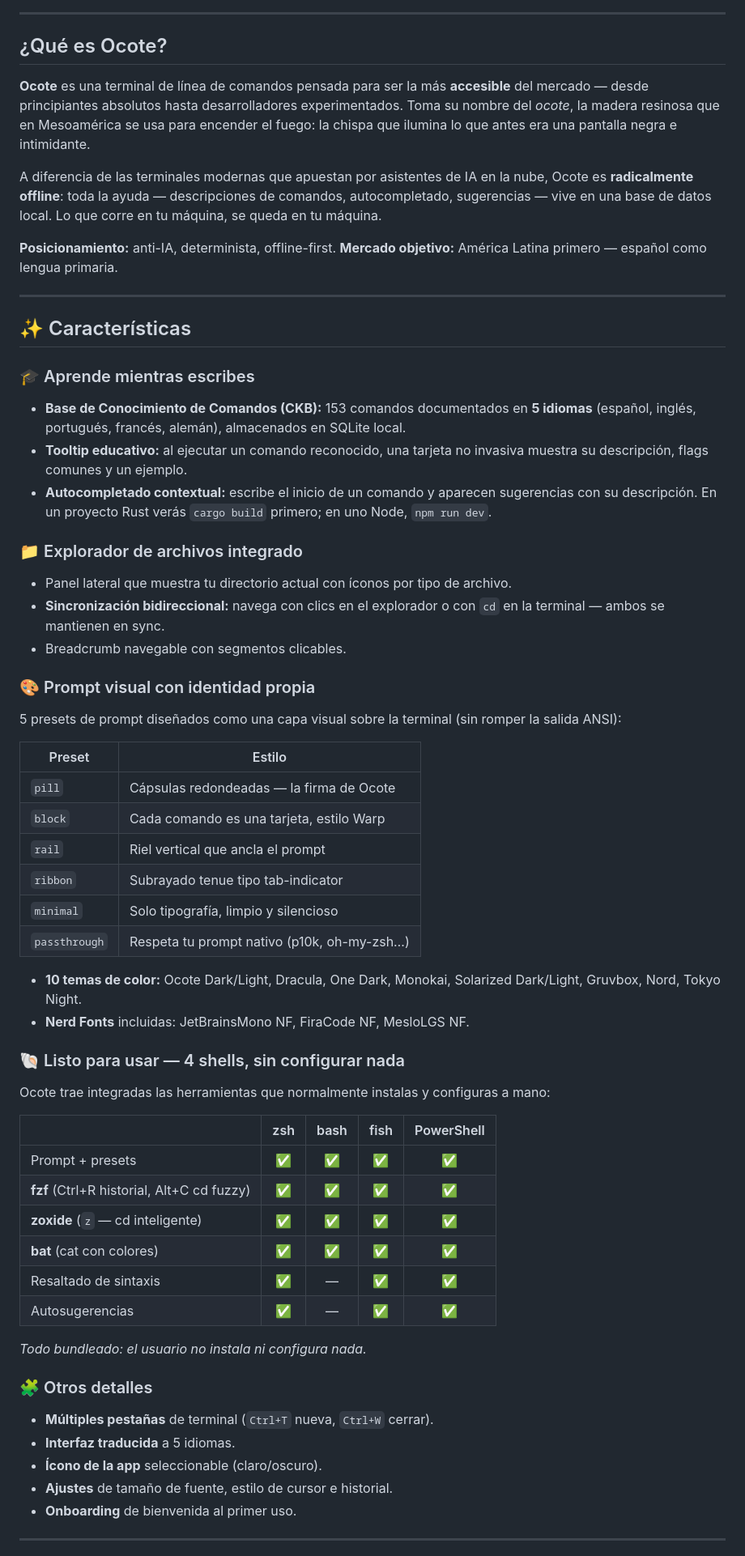
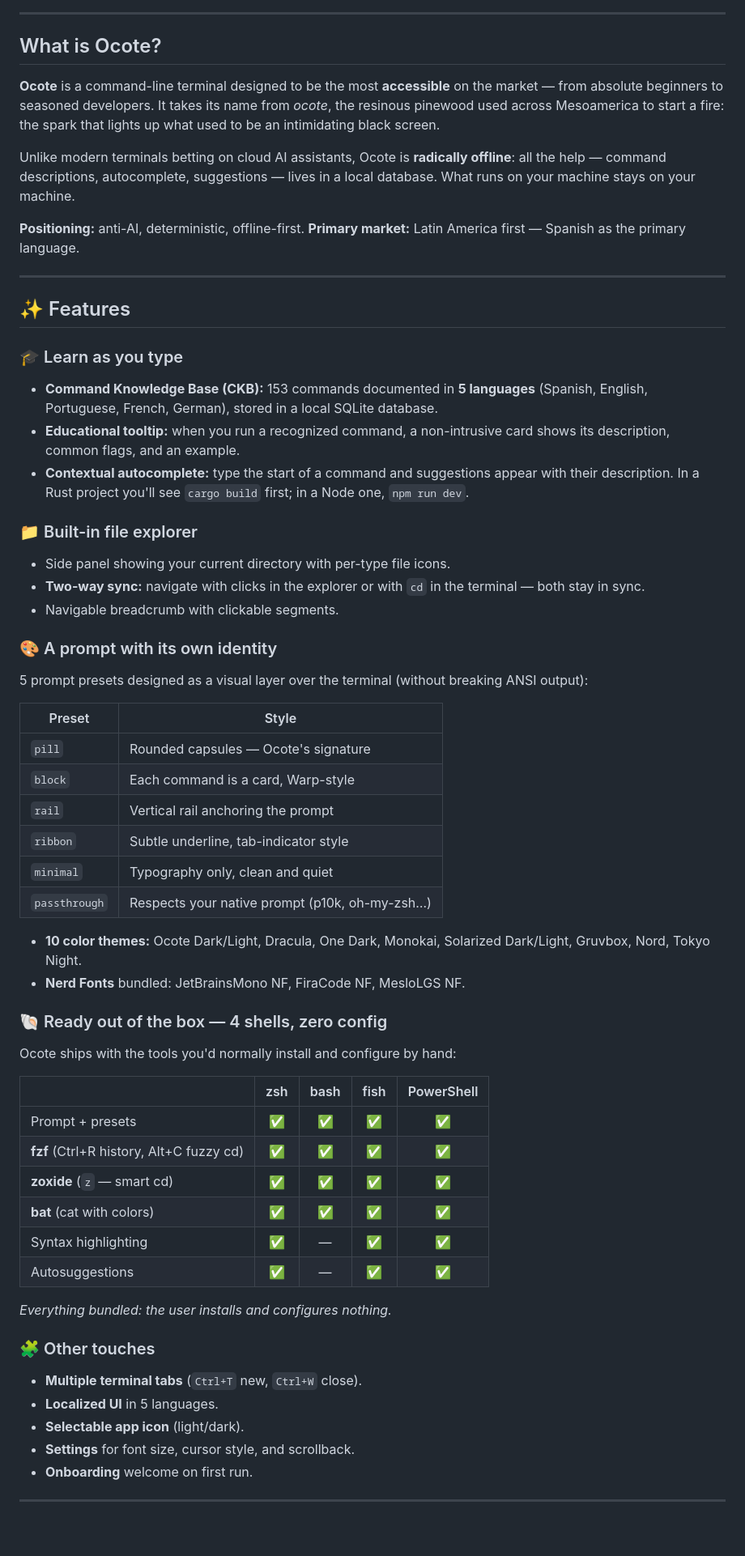
Before and after one commit to Teshre/Ocote, a Markdown page: README.md, the part around one of its changes. Shown at 81% size. Rendered like a GitHub page; blank space fills up the shorter version.

```diff
--- a/README.md
+++ b/README.md
@@ -19,64 +22,64 @@
 
 ---
 
-## ¿Qué es Ocote?
+## What is Ocote?
 
-**Ocote** es una terminal de línea de comandos pensada para ser la más **accesible** del mercado — desde principiantes absolutos hasta desarrolladores experimentados. Toma su nombre del *ocote*, la madera resinosa que en Mesoamérica se usa para encender el fuego: la chispa que ilumina lo que antes era una pantalla negra e intimidante.
+**Ocote** is a command-line terminal designed to be the most **accessible** on the market — from absolute beginners to seasoned developers. It takes its name from *ocote*, the resinous pinewood used across Mesoamerica to start a fire: the spark that lights up what used to be an intimidating black screen.
 
-A diferencia de las terminales modernas que apuestan por asistentes de IA en la nube, Ocote es **radicalmente offline**: toda la ayuda — descripciones de comandos, autocompletado, sugerencias — vive en una base de datos local. Lo que corre en tu máquina, se queda en tu máquina.
+Unlike modern terminals betting on cloud AI assistants, Ocote is **radically offline**: all the help — command descriptions, autocomplete, suggestions — lives in a local database. What runs on your machine stays on your machine.
 
-**Posicionamiento:** anti-IA, determinista, offline-first.
-**Mercado objetivo:** América Latina primero — español como lengua primaria.
+**Positioning:** anti-AI, deterministic, offline-first.
+**Primary market:** Latin America first — Spanish as the primary language.
 
 ---
 
-## ✨ Características
+## ✨ Features
 
-### 🎓 Aprende mientras escribes
-- **Base de Conocimiento de Comandos (CKB):** 153 comandos documentados en **5 idiomas** (español, inglés, portugués, francés, alemán), almacenados en SQLite local.
-- **Tooltip educativo:** al ejecutar un comando reconocido, una tarjeta no invasiva muestra su descripción, flags comunes y un ejemplo.
-- **Autocompletado contextual:** escribe el inicio de un comando y aparecen sugerencias con su descripción. En un proyecto Rust verás `cargo build` primero; en uno Node, `npm run dev`.
+### 🎓 Learn as you type
+- **Command Knowledge Base (CKB):** 153 commands documented in **5 languages** (Spanish, English, Portuguese, French, German), stored in a local SQLite database.
+- **Educational tooltip:** when you run a recognized command, a non-intrusive card shows its description, common flags, and an example.
+- **Contextual autocomplete:** type the start of a command and suggestions appear with their description. In a Rust project you'll see `cargo build` first; in a Node one, `npm run dev`.
 
-### 📁 Explorador de archivos integrado
-- Panel lateral que muestra tu directorio actual con íconos por tipo de archivo.
-- **Sincronización bidireccional:** navega con clics en el explorador o con `cd` en la terminal — ambos se mantienen en sync.
-- Breadcrumb navegable con segmentos clicables.
+### 📁 Built-in file explorer
+- Side panel showing your current directory with per-type file icons.
+- **Two-way sync:** navigate with clicks in the explorer or with `cd` in the terminal — both stay in sync.
+- Navigable breadcrumb with clickable segments.
 
-### 🎨 Prompt visual con identidad propia
-5 presets de prompt diseñados como una capa visual sobre la terminal (sin romper la salida ANSI):
+### 🎨 A prompt with its own identity
+5 prompt presets designed as a visual layer over the terminal (without breaking ANSI output):
 
-| Preset | Estilo |
-|--------|--------|
-| `pill` | Cápsulas redondeadas — la firma de Ocote |
-| `block` | Cada comando es una tarjeta, estilo Warp |
-| `rail` | Riel vertical que ancla el prompt |
-| `ribbon` | Subrayado tenue tipo tab-indicator |
-| `minimal` | Solo tipografía, limpio y silencioso |
-| `passthrough` | Respeta tu prompt nativo (p10k, oh-my-zsh…) |
+| Preset | Style |
+|--------|-------|
+| `pill` | Rounded capsules — Ocote's signature |
+| `block` | Each command is a card, Warp-style |
+| `rail` | Vertical rail anchoring the prompt |
+| `ribbon` | Subtle underline, tab-indicator style |
+| `minimal` | Typography only, clean and quiet |
+| `passthrough` | Respects your native prompt (p10k, oh-my-zsh…) |
 
-- **10 temas de color:** Ocote Dark/Light, Dracula, One Dark, Monokai, Solarized Dark/Light, Gruvbox, Nord, Tokyo Night.
-- **Nerd Fonts** incluidas: JetBrainsMono NF, FiraCode NF, MesloLGS NF.
+- **10 color themes:** Ocote Dark/Light, Dracula, One Dark, Monokai, Solarized Dark/Light, Gruvbox, Nord, Tokyo Night.
+- **Nerd Fonts** bundled: JetBrainsMono NF, FiraCode NF, MesloLGS NF.
 
-### 🐚 Listo para usar — 4 shells, sin configurar nada
-Ocote trae integradas las herramientas que normalmente instalas y configuras a mano:
+### 🐚 Ready out of the box — 4 shells, zero config
+Ocote ships with the tools you'd normally install and configure by hand:
 
 | | zsh | bash | fish | PowerShell |
 |---|:---:|:---:|:---:|:---:|
 | Prompt + presets | ✅ | ✅ | ✅ | ✅ |
-| **fzf** (Ctrl+R historial, Alt+C cd fuzzy) | ✅ | ✅ | ✅ | ✅ |
-| **zoxide** (`z` — cd inteligente) | ✅ | ✅ | ✅ | ✅ |
-| **bat** (cat con colores) | ✅ | ✅ | ✅ | ✅ |
-| Resaltado de sintaxis | ✅ | — | ✅ | ✅ |
-| Autosugerencias | ✅ | — | ✅ | ✅ |
+| **fzf** (Ctrl+R history, Alt+C fuzzy cd) | ✅ | ✅ | ✅ | ✅ |
+| **zoxide** (`z` — smart cd) | ✅ | ✅ | ✅ | ✅ |
+| **bat** (cat with colors) | ✅ | ✅ | ✅ | ✅ |
+| Syntax highlighting | ✅ | — | ✅ | ✅ |
+| Autosuggestions | ✅ | — | ✅ | ✅ |
 
-*Todo bundleado: el usuario no instala ni configura nada.*
+*Everything bundled: the user installs and configures nothing.*
 
-### 🧩 Otros detalles
-- **Múltiples pestañas** de terminal (`Ctrl+T` nueva, `Ctrl+W` cerrar).
-- **Interfaz traducida** a 5 idiomas.
-- **Ícono de la app** seleccionable (claro/oscuro).
-- **Ajustes** de tamaño de fuente, estilo de cursor e historial.
-- **Onboarding** de bienvenida al primer uso.
+### 🧩 Other touches
+- **Multiple terminal tabs** (`Ctrl+T` new, `Ctrl+W` close).
+- **Localized UI** in 5 languages.
+- **Selectable app icon** (light/dark).
+- **Settings** for font size, cursor style, and scrollback.
+- **Onboarding** welcome on first run.
 
 ---
 
```
Also changed, not shown: other parts of README.md (+62 -51 lines), README.es.md (added, +183 -0 lines), docs/assets/README.md (added, +31 -0 lines), docs/assets/ocote-icon-200.png (added), docs/assets/ocote-icon.png (added).
